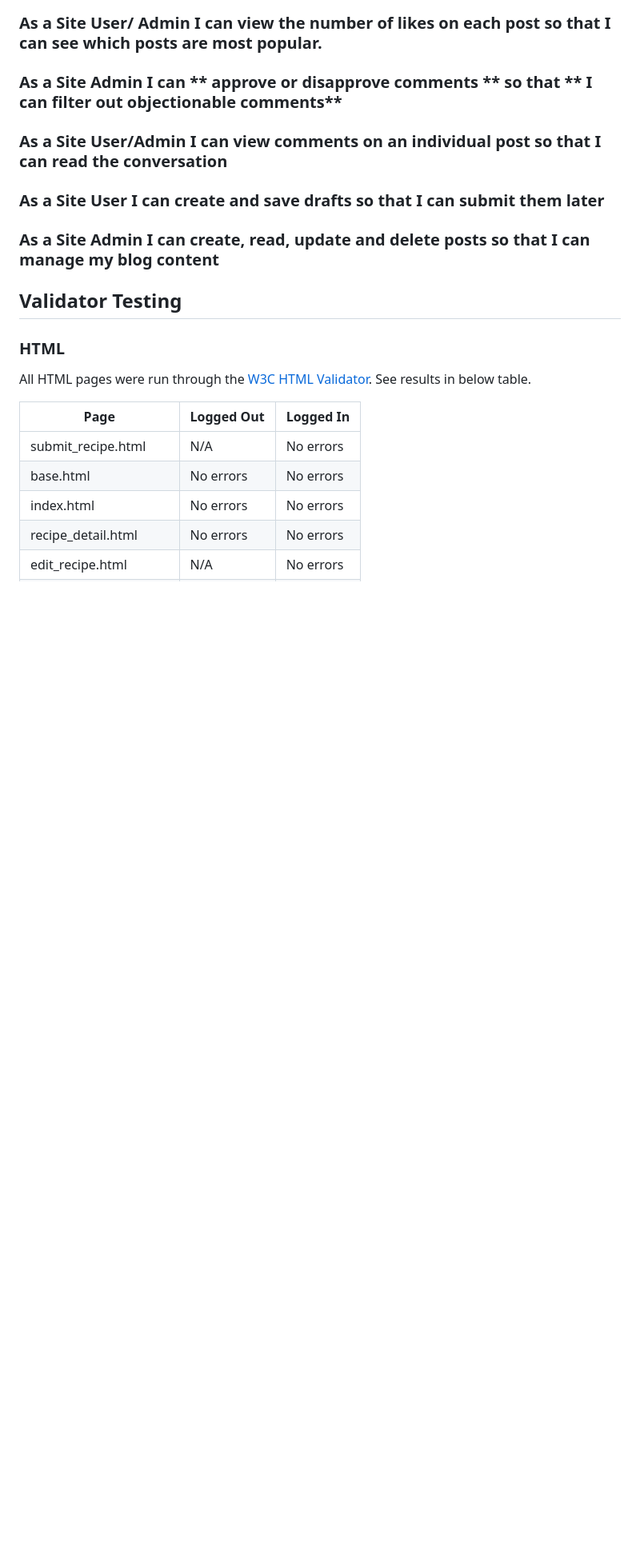
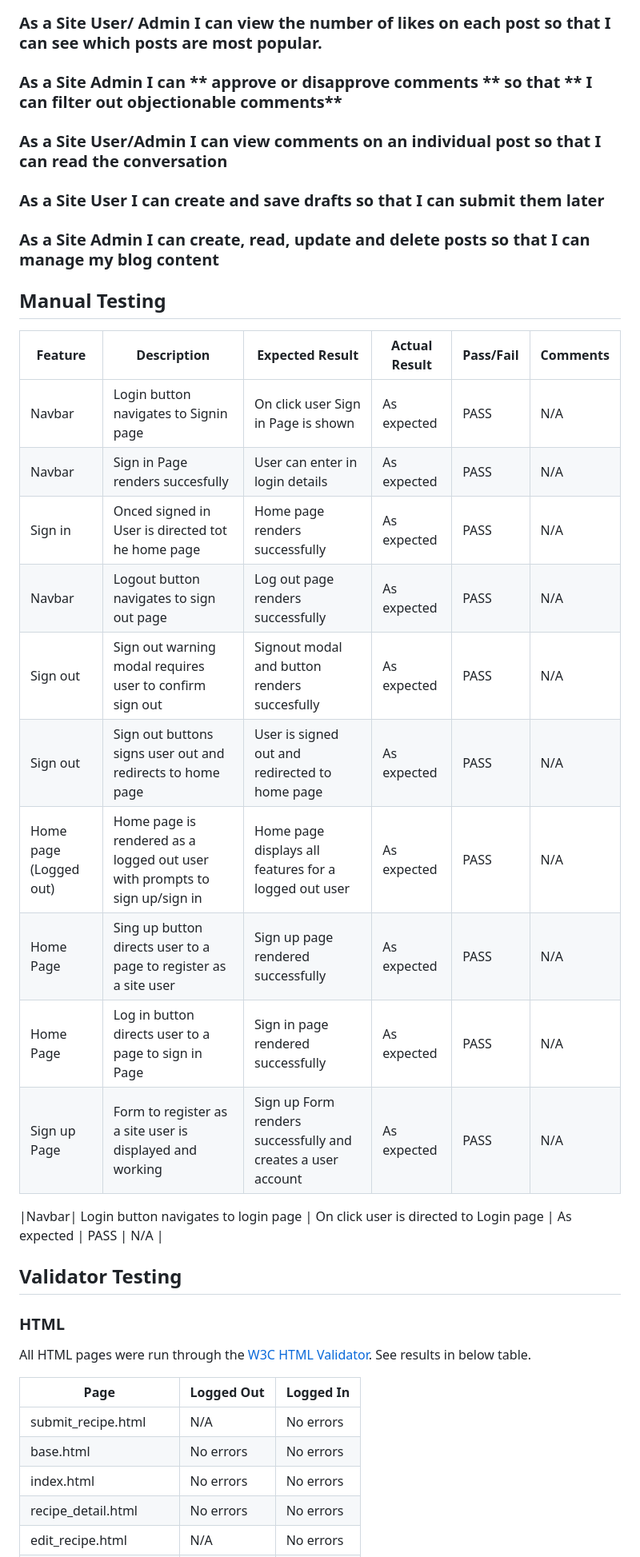
Before and after one commit to JoeQuigley1/PP4_Food_Diary, a Markdown page: TESTS.md, the part around the change. Shown: that part at 80% size. Drawn GitHub-style; blank space fills up the shorter version.

```diff
--- a/TESTS.md
+++ b/TESTS.md
@@ -25,6 +25,26 @@
 ### As a Site User I can create and save drafts so that I can submit them later
 
 ### As a Site Admin I can create, read, update and delete posts so that I can manage my blog content
+
+
+## Manual Testing
+
+  | Feature | Description     | Expected Result |    Actual Result   | Pass/Fail | Comments |
+|----------|-----------|-----------|----------------|---------|----------|
+|Navbar| Login button navigates to Signin page   |    On click user Sign in Page is shown   |      As expected     |   PASS  |   N/A   |
+|Navbar| Sign in Page renders succesfully   |    User can enter in login details  |      As expected     |   PASS  |   N/A   |
+|Sign in| Onced signed in User is directed tot he home page   |    Home page renders successfully |      As expected     |   PASS  |   N/A   |
+|Navbar| Logout button navigates to sign out page   |    Log out page renders successfully   |      As expected     |   PASS  |   N/A   |
+|Sign out| Sign out warning modal requires user to confirm sign out  |    Signout modal and button renders succesfully |      As expected     |   PASS  |   N/A   |
+|Sign out| Sign out buttons signs user out and redirects to home page  |    User is signed out and redirected to home page |      As expected     |   PASS  |   N/A   |
+|Home page (Logged out)| Home page is rendered as a logged out user with prompts to sign up/sign in  |    Home page displays all features for a logged out user   |      As expected     |   PASS  |   N/A |
+|Home Page| Sing up button directs user to a page to register as a site user  |    Sign up page rendered successfully   |      As expected     |   PASS  |   N/A   |
+|Home Page| Log in button directs user to a page to sign in Page   |    Sign in page rendered successfully   |      As expected     |   PASS  |   N/A   |
+|Sign up Page| Form to register as a site user is displayed and working  |    Sign up Form renders successfully and creates a user account   |      As expected     |   PASS  |   N/A   |
+
+
+|Navbar| Login button navigates to login page   |    On click user is directed to Login page   |      As expected     |   PASS  |   N/A   |
+
 
 ## Validator Testing
 
```
Also changed, not shown: README.md (+9 -9 lines), docs/testing/Navbar-loggedin.png (added), docs/testing/Navbar-loggedout.png (added), 3 other files.
